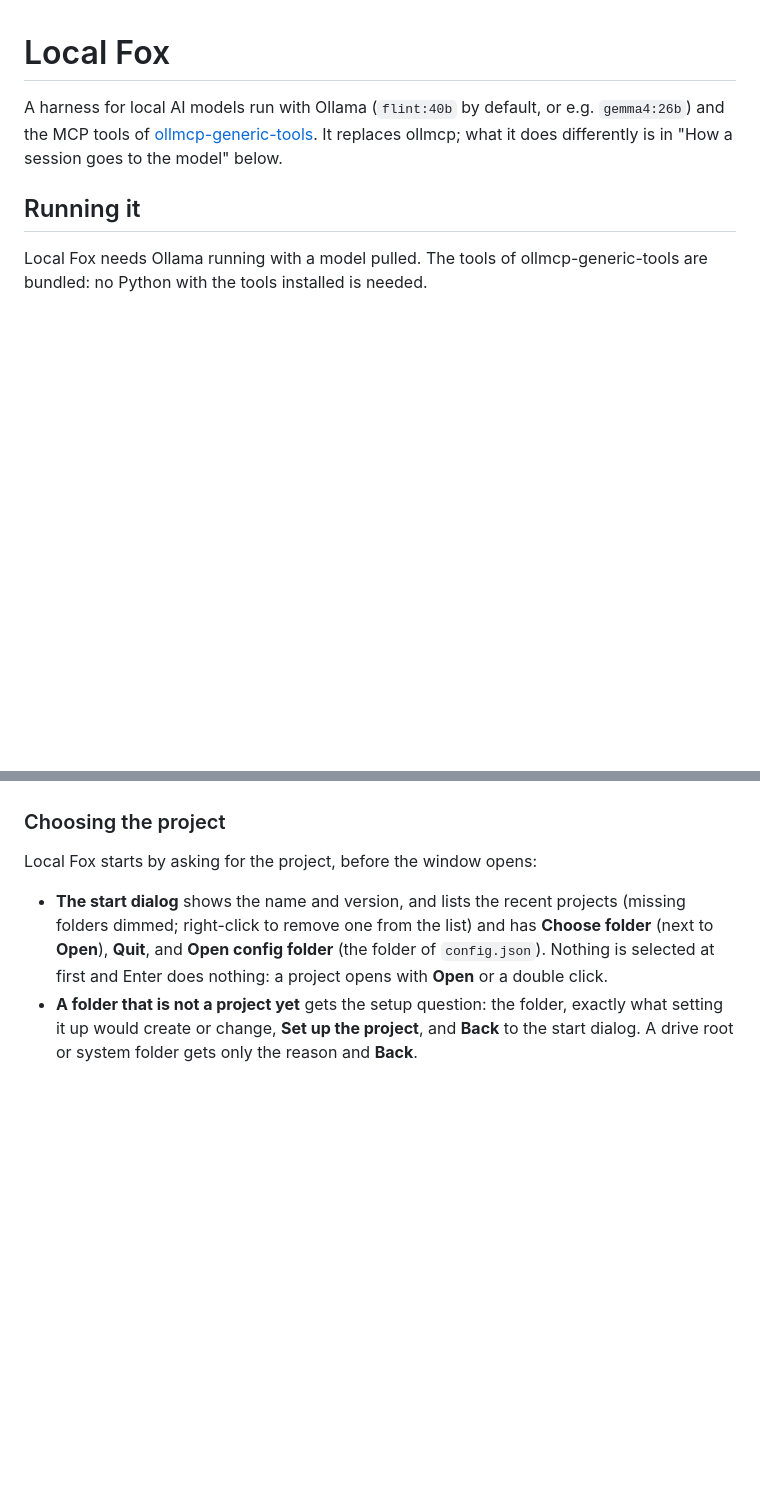
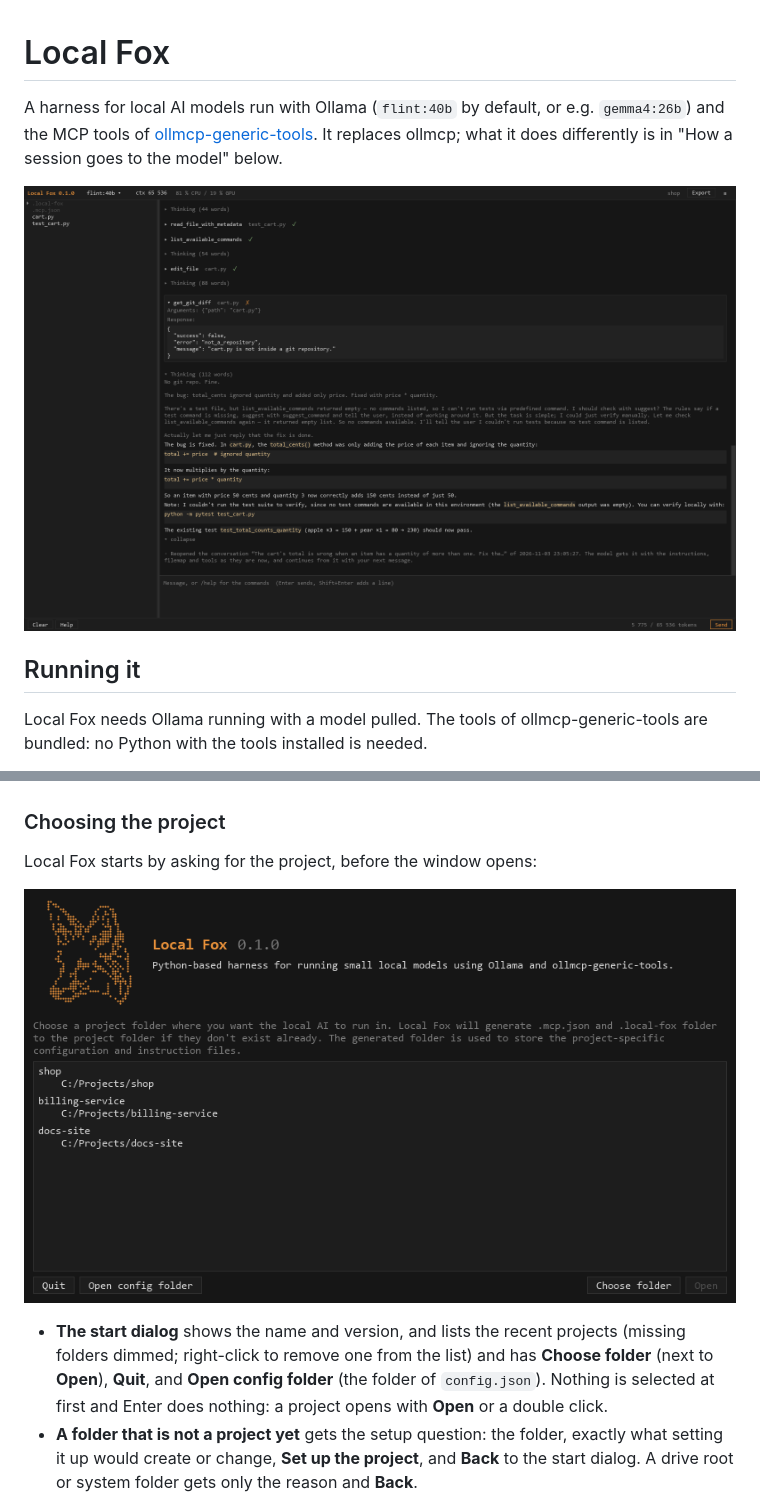
Before and after one commit to JoelSaarimaki/local-fox, a Markdown page: README.md, 2 parts joined by grey strips. Rendered like a GitHub page; pictures changed too: docs/start-dialog.png (added), docs/window.png (added); blank space fills up the shorter version.

Commit message:
Screenshots of the window and the start dialog in the README
The window after a real task (flint:40b fixing a bug in a small project),
and the start dialog with example recent projects.

Co-Authored-By: Claude Opus 5.5 <noreply@anthropic.com>

```diff
--- a/README.md
+++ b/README.md
@@ -3,6 +3,8 @@
 A harness for local AI models run with Ollama (`flint:40b` by default, or e.g. `gemma4:26b`) and the MCP tools of
 [ollmcp-generic-tools](../ollmcp-generic-tools). It replaces ollmcp; what it does differently is in "How a session
 goes to the model" below.
+
+![The Local Fox window: the project's files on the left, and on the right the conversation with flint:40b fixing a bug, with its tool calls, thinking and answer](docs/window.png)
 
 ## Running it
 
@@ -19,6 +21,8 @@ the tools installed is needed.
 ### Choosing the project
 
 Local Fox starts by asking for the project, before the window opens:
+
+![The start dialog: the fox logo, the name and version, the recent projects, and the "Quit", "Open config folder", "Choose folder" and "Open" buttons](docs/start-dialog.png)
 
 - **The start dialog** shows the name and version, and lists the recent projects (missing folders dimmed; right-click to remove one from the list)
   and has **Choose folder** (next to **Open**), **Quit**, and **Open config folder** (the folder of `config.json`). Nothing is selected at first and Enter does nothing: a project opens with **Open**
```
